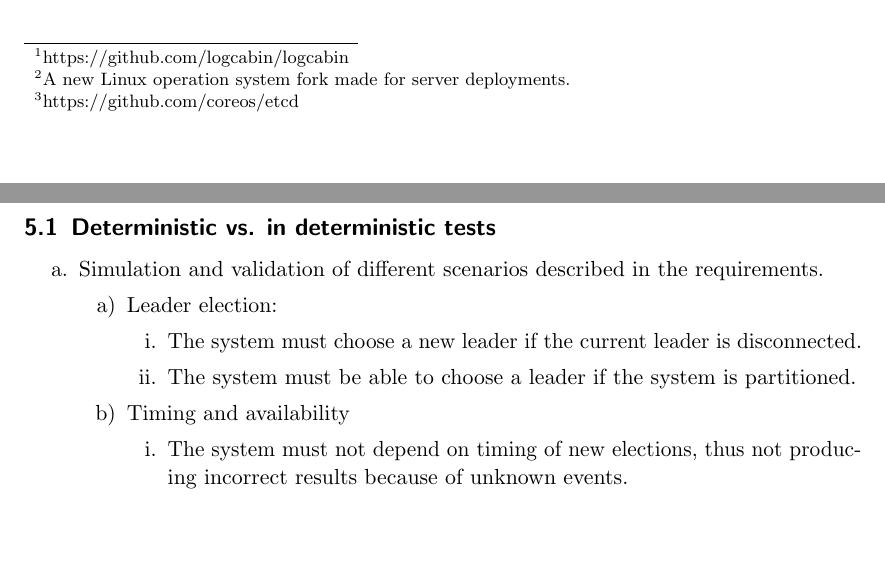
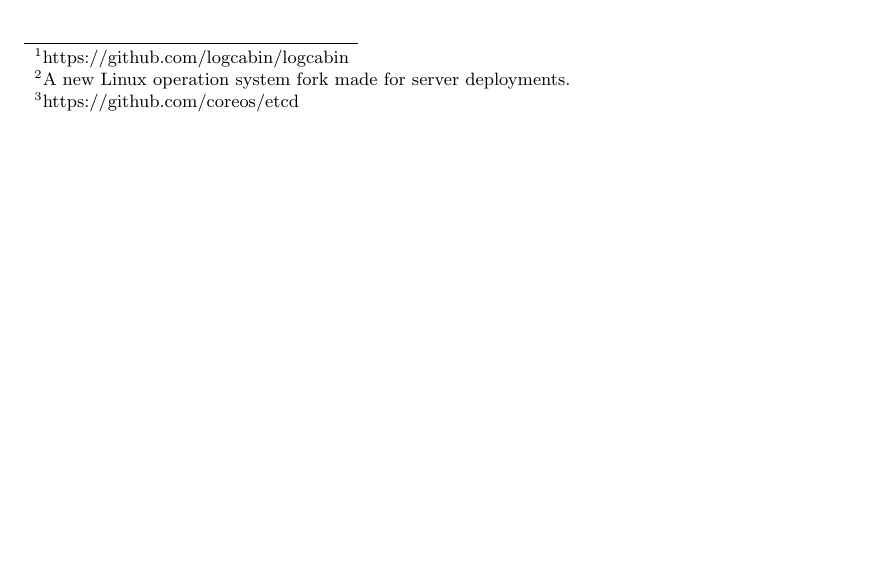
Before and after one commit to anderslime/ft-raft, a LaTeX document (report/report.tex, which reads report/tests.tex): two parts of pages 8 and 10 of 12 before the commit and part of page 9 of 11 after it, the two joined at a grey line, cut so that both start at the same text, the shorter picture padded with empty space. The pictures show the PDF file report/report.pdf that the author committed with the source.

Commit message:
Cleaned more files and number of chapter files

```diff
--- a/report/tests.tex
+++ /dev/null
@@ -1,18 +0,0 @@
-\section{Tests}
-
-\subsection{Deterministic vs. in deterministic tests}
-
-\begin{enumerate}
-\item Simulation and validation of different scenarios described in the requirements.
-	\begin{enumerate}
-	\item Leader election:
-		\begin{enumerate}
-		\item The system must choose a new leader if the current leader is disconnected.
-		\item The system must be able to choose a leader if the system is partitioned.
-		\end{enumerate}
-	\item Timing and availability
-		\begin{enumerate}
-		\item The system must not depend on timing of new elections, thus not producing incorrect results because of unknown events.
-		\end{enumerate}
-	\end{enumerate}
-\end{enumerate}
```
Also changed, not shown: report/04-leader_election.tex (added, +4 -0 lines), report/implementation.tex (deleted, +0 -1 lines), report/report.tex (+8 -8 lines), report/00-preface.tex (renamed from report/preface.tex), report/01-introduction.tex (renamed from report/introduction.tex), report/02-requirements.tex (renamed from report/requirements.tex), report/03-analysis.tex (renamed from report/analysis.tex), report/05-log_repliacation.tex (added), report/06-evaluation_testing.tex (renamed from report/evaluation_testing.tex), report/07-conclusion.tex (renamed from report/conclusion.tex), report/report.bbl (deleted), report/report.pdf, 7 other files.
